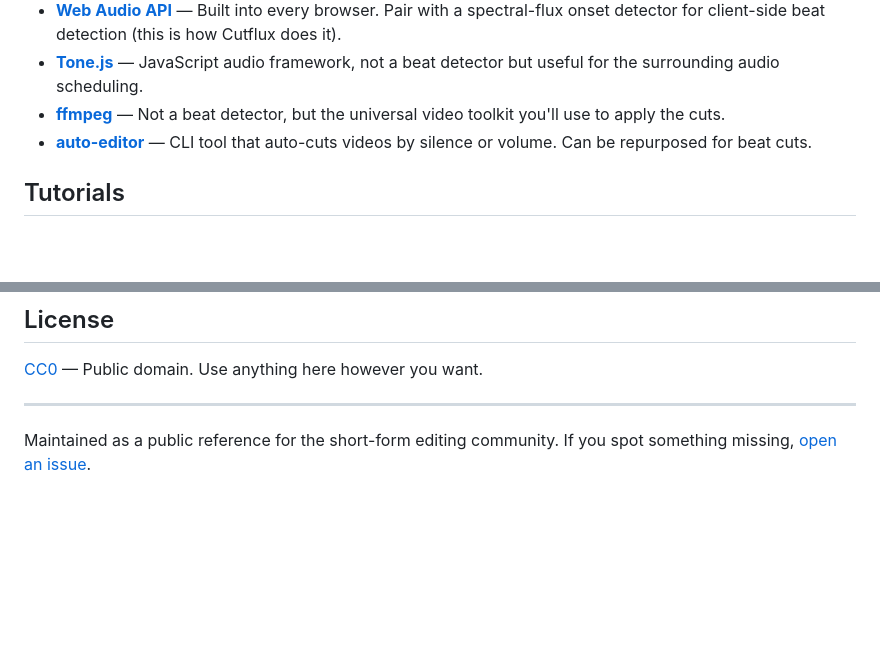
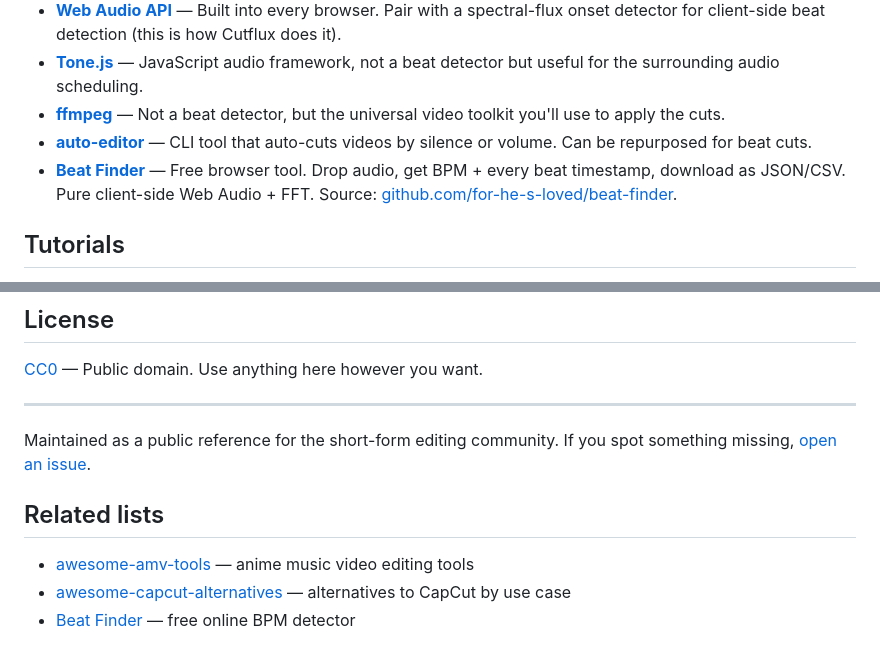
Before and after one commit to for-he-s-loved/awesome-beat-sync-video-editors, a Markdown page: README.md, 2 parts joined by grey strips. Drawn GitHub-style; blank space fills up the shorter version.

Commit message:
Cross-link related repos + Beat Finder

```diff
--- a/README.md
+++ b/README.md
@@ -88,6 +88,7 @@ For developers building their own beat-sync tools.
 - **[Tone.js](https://tonejs.github.io)** — JavaScript audio framework, not a beat detector but useful for the surrounding audio scheduling.
 - **[ffmpeg](https://ffmpeg.org)** — Not a beat detector, but the universal video toolkit you'll use to apply the cuts.
 - **[auto-editor](https://github.com/WyattBlue/auto-editor)** — CLI tool that auto-cuts videos by silence or volume. Can be repurposed for beat cuts.
+- **[Beat Finder](https://for-he-s-loved.github.io/beat-finder/)** — Free browser tool. Drop audio, get BPM + every beat timestamp, download as JSON/CSV. Pure client-side Web Audio + FFT. Source: [github.com/for-he-s-loved/beat-finder](https://github.com/for-he-s-loved/beat-finder).
 
 ## Tutorials
 
@@ -126,3 +127,9 @@ PRs welcome. If you maintain a beat-sync editor, template pack, or tutorial, ope
 ---
 
 Maintained as a public reference for the short-form editing community. If you spot something missing, [open an issue](../../issues).
+
+## Related lists
+
+- [awesome-amv-tools](https://github.com/for-he-s-loved/awesome-amv-tools) — anime music video editing tools
+- [awesome-capcut-alternatives](https://github.com/for-he-s-loved/awesome-capcut-alternatives) — alternatives to CapCut by use case
+- [Beat Finder](https://for-he-s-loved.github.io/beat-finder/) — free online BPM detector
```
